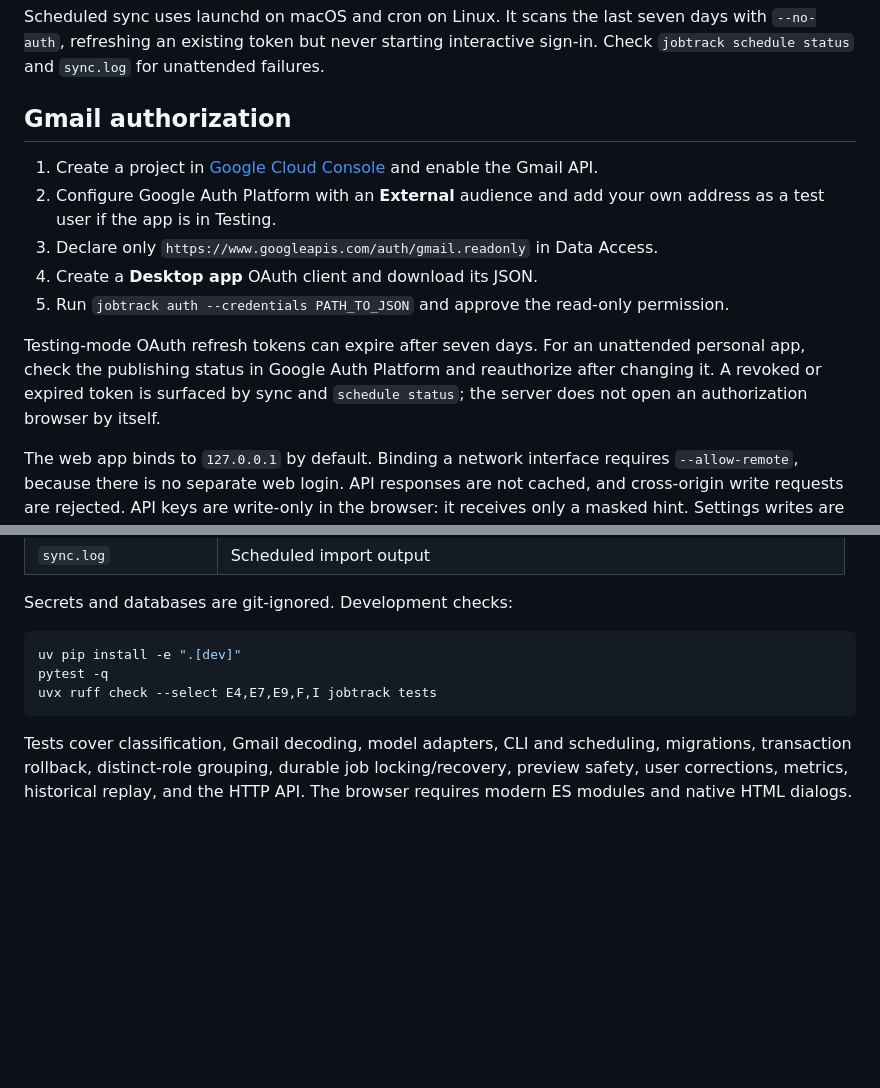
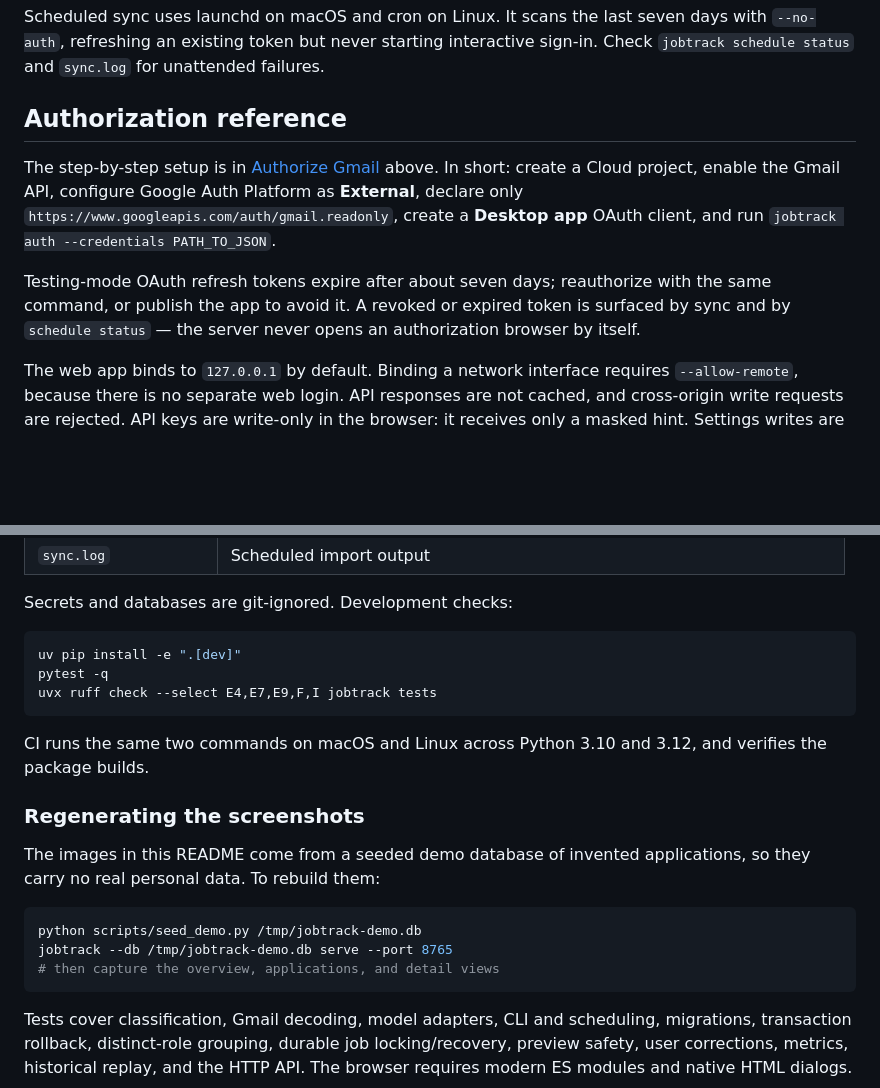
Before and after one commit to omerdikyol/jobtrack, a Markdown page: README.md, 2 parts joined by grey strips. GitHub-like rendering; blank space fills up the shorter version.

````diff
--- a/README.md
+++ b/README.md
@@ -162,15 +213,11 @@ Global `--db PATH` selects another database. Global `--json` renders machine-rea
 
 Scheduled sync uses launchd on macOS and cron on Linux. It scans the last seven days with `--no-auth`, refreshing an existing token but never starting interactive sign-in. Check `jobtrack schedule status` and `sync.log` for unattended failures.
 
-## Gmail authorization
+## Authorization reference
 
-1. Create a project in [Google Cloud Console](https://console.cloud.google.com/) and enable the Gmail API.
-2. Configure Google Auth Platform with an **External** audience and add your own address as a test user if the app is in Testing.
-3. Declare only `https://www.googleapis.com/auth/gmail.readonly` in Data Access.
-4. Create a **Desktop app** OAuth client and download its JSON.
-5. Run `jobtrack auth --credentials PATH_TO_JSON` and approve the read-only permission.
+The step-by-step setup is in [Authorize Gmail](#authorize-gmail) above. In short: create a Cloud project, enable the Gmail API, configure Google Auth Platform as **External**, declare only `https://www.googleapis.com/auth/gmail.readonly`, create a **Desktop app** OAuth client, and run `jobtrack auth --credentials PATH_TO_JSON`.
 
-Testing-mode OAuth refresh tokens can expire after seven days. For an unattended personal app, check the publishing status in Google Auth Platform and reauthorize after changing it. A revoked or expired token is surfaced by sync and `schedule status`; the server does not open an authorization browser by itself.
+Testing-mode OAuth refresh tokens expire after about seven days; reauthorize with the same command, or publish the app to avoid it. A revoked or expired token is surfaced by sync and by `schedule status` — the server never opens an authorization browser by itself.
 
 The web app binds to `127.0.0.1` by default. Binding a network interface requires `--allow-remote`, because there is no separate web login. API responses are not cached, and cross-origin write requests are rejected. API keys are write-only in the browser: it receives only a masked hint. Settings writes are atomic and mode `600`.
 
@@ -247,6 +294,19 @@ pytest -q
 uvx ruff check --select E4,E7,E9,F,I jobtrack tests
 ```
 
+CI runs the same two commands on macOS and Linux across Python 3.10 and 3.12, and verifies the package builds.
+
+### Regenerating the screenshots
+
+The images in this README come from a seeded demo database of invented
+applications, so they carry no real personal data. To rebuild them:
+
+```bash
+python scripts/seed_demo.py /tmp/jobtrack-demo.db
+jobtrack --db /tmp/jobtrack-demo.db serve --port 8765
+# then capture the overview, applications, and detail views
+```
+
 Tests cover classification, Gmail decoding, model adapters, CLI and scheduling, migrations, transaction rollback, distinct-role grouping, durable job locking/recovery, preview safety, user corrections, metrics, historical replay, and the HTTP API. The browser requires modern ES modules and native HTML dialogs.
 
 The classifier remains heuristic. Missing titles are shown as **Role not stated**, uncertain employers as **Unknown**, and each timeline entry exposes its source and confidence. Gmail links open conversations in your signed-in Gmail account. Different applications with the same company and normalized role may still be combined; multiple Gmail accounts in one database are not supported.
````
Also changed, not shown: other parts of README.md (+62 -11 lines), SECURITY.md (added, +42 -0 lines), docs/screenshots/application-detail.png (added), docs/screenshots/applications.png (added), docs/screenshots/overview.png (added), 4 other files.
